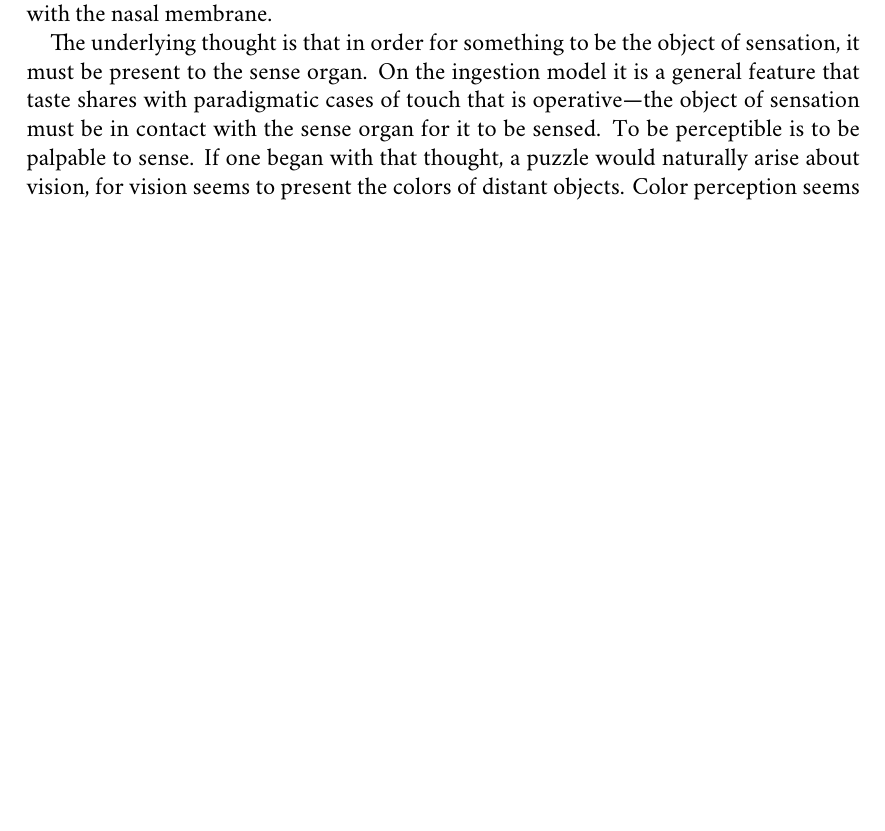
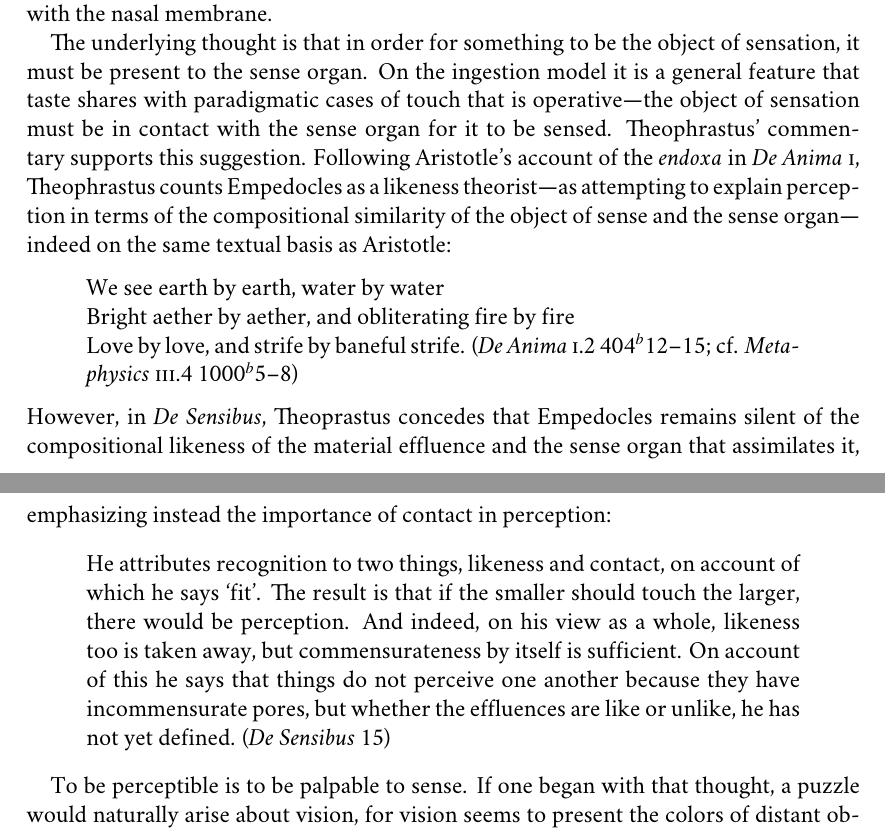
Before and after one commit to PhilGeek/formwithoutmatter, a LaTeX document (formwithoutmatter.tex): part of page 2 of 7 before the commit and two parts of pages 2 and 3 of 7 after it, the two joined at a grey line, cut so that both start at the same text, the shorter picture padded with empty space. Compiled offline with XeLaTeX; a missing font is replaced by an installed copy or a similar font.

Commit message:
Added some material from Theophrastus

```diff
--- a/formwithoutmatter.tex
+++ b/formwithoutmatter.tex
@@ -104,7 +104,18 @@ Objects emit material effluences. Effluences are fine bodies that are kind diffe
 
 Thus we arrive at the answer in the style of Gorgias. That answer has three components. It specifies a kind of thing and two conditions that must be satisfied for a thing of that kind to be color. Color is (1) a kind of material effluence that is (2) commensurate with sight and (3) perceptible. First, color is a kind of material effluence, a chromatic effluence let's say. Since material effluences are kind differentiated by magnitude, chromatic effluences have a distinctive magnitude. Second, chromatic effluences are commensurate with sight insofar as their magnitude admits entry in the passages of the membrane of the the eye, the organ of sight. Notice, however, the assimilation of chromatic effluences by the organ of sight is not, by itself, the sensing of colors. Otherwise the final condition would be redundant. The assimilation of chromatic effluence is at best a material precondition for their sensing. The thought seems to be this: In order for the chromatic effluences to be the object of sense, they first must be assimilated by the organ of sensation. It is only by assimilating chromatic effluences that they are presented to sight and are thereby seen. Socrates claims that the answer in the style of Gorgias may be generalized to the other sensory objects such as sound and smell (\emph{Meno} 76d). If that's right, then Empedocles, at least as presented by Socrates, is in the grip of a general conception of sensory awareness for which ingestion provides the model. Compare---in eating an olive, the matter of the olive is taken in and presented to the organ of taste and thereby tasted. On the ingestion model, to be perceptible is to be palpable to sense. Olfaction, on one conception of it at any rate, provides a complementary model---an odor is the object of smell only if the particulate matter that constitutes that odor is in contact with the nasal membrane.
 
-The underlying thought is that in order for something to be the object of sensation, it must be present to the sense organ. On the ingestion model it is a general feature that taste shares with paradigmatic cases of touch that is operative---the object of sensation must be in contact with the sense organ for it to be sensed. To be perceptible is to be palpable to sense. If one began with that thought, a puzzle would naturally arise about vision, for vision seems to present the colors of distant objects. Color perception seems to involve the presentation of color qualities inhering in bounded particulars located at a distance from the perceiver. But how can one assimilate what remains inherent in a bounded particular remote from one? It is precisely this puzzlement that the theory of effluences is meant to address. Distant objects may be sensed by sensing the material effluences they emit. If the color of an object is the material effluence that it emits, then the color of a remote object can be assimilated and so be palpable to sight. One may wonder whether the theory of effluences is wholly adequate to this task, at least without supplementation. Thus a Berkelean worry naturally arises about the immediate objects of sensation, the assimilated effluences, screening off the external objects that emit them. Fortunately, it is the puzzlement that arises from Empedocles' conception of sensory presentation, and not his resolution of it, that is our focus here.
+The underlying thought is that in order for something to be the object of sensation, it must be present to the sense organ. On the ingestion model it is a general feature that taste shares with paradigmatic cases of touch that is operative---the object of sensation must be in contact with the sense organ for it to be sensed. Theophrastus' commentary supports this suggestion. Following Aristotle's account of the \emph{endoxa} in \emph{De Anima} \textsc{i}, Theophrastus counts Empedocles as a likeness theorist---as attempting to explain perception in terms of the compositional similarity of the object of sense and the sense organ---indeed on the same textual basis as Aristotle:
+\begin{quote}
+    We see earth by earth, water by water\\
+    Bright aether by aether, and obliterating fire by fire\\
+    Love by love, and strife by baneful strife. (\emph{De Anima} \textsc{i}.2 404\( ^{b} \)12--15; cf. \emph{Metaphysics} \textsc{iii}.4 1000\( ^{b} \)5--8)
+\end{quote}
+However, in \emph{De Sensibus}, Theoprastus concedes that Empedocles remains silent of the compositional likeness of the material effluence and the sense organ that assimilates it, emphasizing instead the importance of contact in perception:
+\begin{quote}
+    He attributes recognition to two things, likeness and contact, on account of which he says ‘fit’. The result is that if the smaller should touch the larger, there would be perception. And indeed, on his view as a whole, likeness too is taken away, but commensurateness by itself is sufficient. On account of this he says that things do not perceive one another because they have incommensurate pores, but whether the effluences are like or unlike, he has not yet defined. (\emph{De Sensibus} 15)
+\end{quote}
+
+To be perceptible is to be palpable to sense. If one began with that thought, a puzzle would naturally arise about vision, for vision seems to present the colors of distant objects. Color perception seems to involve the presentation of color qualities inhering in bounded particulars located at a distance from the perceiver. But how can one assimilate what remains inherent in a bounded particular remote from one? It is precisely this puzzlement that the theory of effluences is meant to address. Distant objects may be sensed by sensing the material effluences they emit. If the color of an object is the material effluence that it emits, then the color of a remote object can be assimilated and so be palpable to sight. One may wonder whether the theory of effluences is wholly adequate to this task, at least without supplementation. Thus a Berkelean worry naturally arises about the immediate objects of sensation, the assimilated effluences, screening off the external objects that emit them. Fortunately, it is the puzzlement that arises from Empedocles' conception of sensory presentation, and not his resolution of it, that is our focus here.
 
 I believe that Empedocles' puzzlement about the nature of sensory presentation involved in vision is a natural one. The puzzlement persists to this day. Thus Broad remarks that:
 \begin{quote}
```
